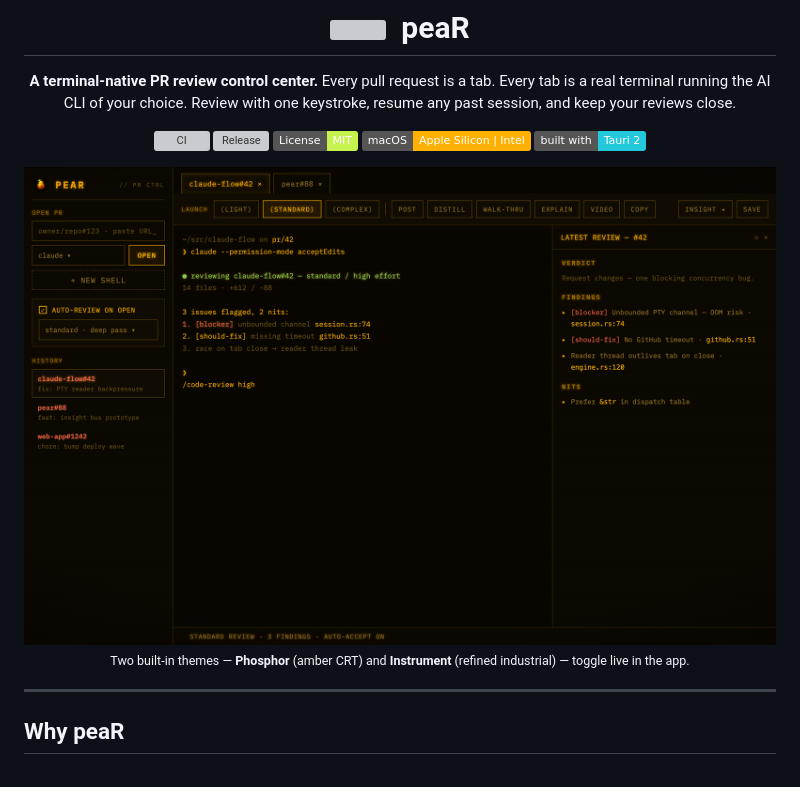
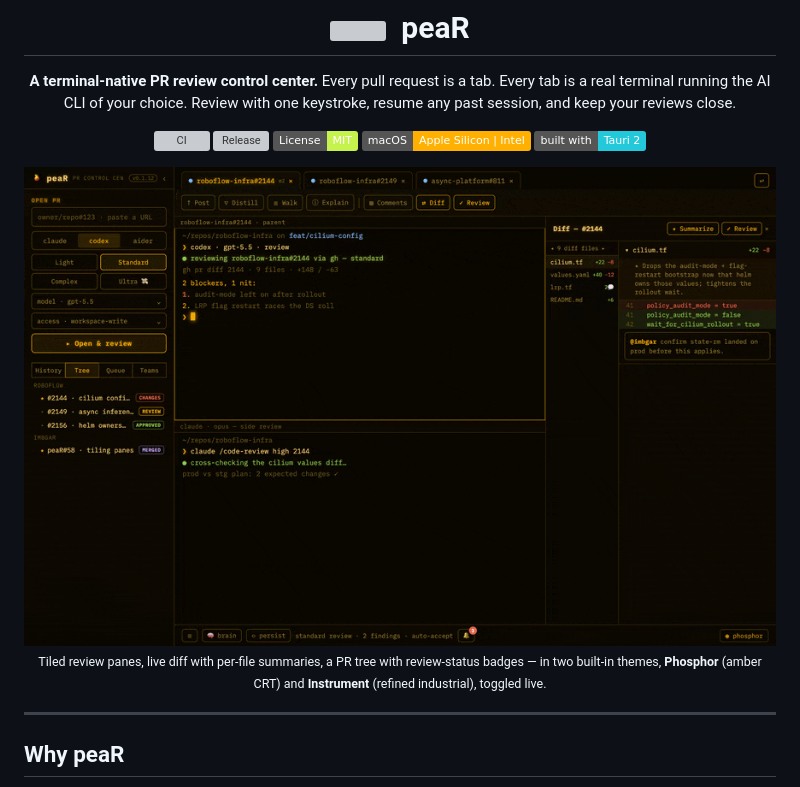
Before and after one commit to imbgar/peaR, a Markdown page: README.md, the part around the change. Rendered like a GitHub page; pictures changed too: docs/design-mocks/theme-flip.gif; badges without logos; grey boxes are pictures that could not be loaded.

Commit message:
docs(readme): refresh hero GIF to the latest GUI (tiling, status badges, summaries)
New self-contained hero mock (docs/design-mocks/hero.html) showcasing the current UI —
compact brand bar, codex launch + model/access selectors, PR tree with review-status
badges, ⊞2 tiled review panes, the diff panel with ✦ per-file summaries, and the
notification bell — rendered in both Phosphor and Instrument themes and cross-faded into
theme-flip.gif (880×560).

```diff
--- a/README.md
+++ b/README.md
@@ -12,9 +12,9 @@ Review with one keystroke, resume any past session, and keep your reviews close.
 [![Platform](https://img.shields.io/badge/macOS-Apple%20Silicon%20%7C%20Intel-ffb000)](#install)
 [![Built with Tauri](https://img.shields.io/badge/built%20with-Tauri%202-24c8db)](https://tauri.app)
 
-<img src="docs/design-mocks/theme-flip.gif" alt="peaR — Phosphor and Instrument themes" width="860">
+<img src="docs/design-mocks/theme-flip.gif" alt="peaR — tiled PR review across Phosphor and Instrument themes" width="880">
 
-<sub>Two built-in themes — <b>Phosphor</b> (amber CRT) and <b>Instrument</b> (refined industrial) — toggle live in the app.</sub>
+<sub>Tiled review panes, live diff with per-file summaries, a PR tree with review-status badges — in two built-in themes, <b>Phosphor</b> (amber CRT) and <b>Instrument</b> (refined industrial), toggled live.</sub>
 
 </div>
 
```
Also changed, not shown: docs/design-mocks/hero-instrument.png (added), docs/design-mocks/hero-phosphor.png (added), 1 other file.
